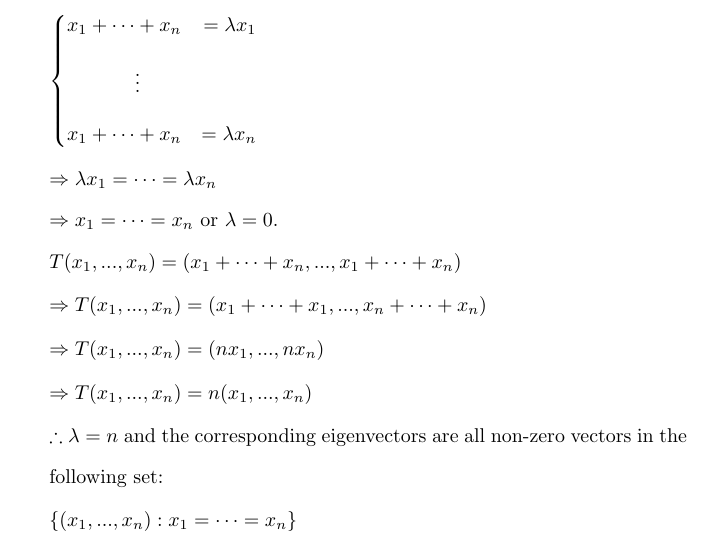
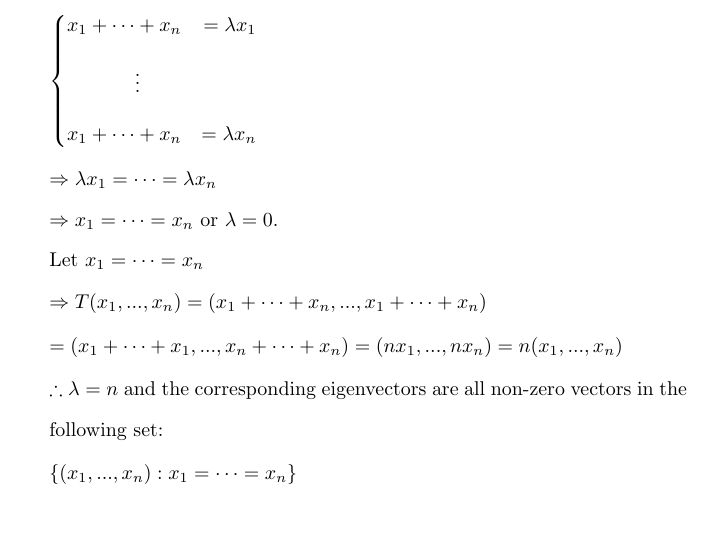
Before and after one commit to osowatzke/ECE501B_HW, a LaTeX problem sheet (5/Homework5_Sowatzke.tex): part of page 2 of 6, cut so that both start at the same text. Compiled offline with pdfLaTeX.

Commit message:
Reworded work for second problem

```diff
--- a/5/Homework5_Sowatzke.tex
+++ b/5/Homework5_Sowatzke.tex
@@ -107,13 +107,11 @@
 
 			$\Rightarrow x_1 = \cdots = x_n$ or $\lambda = 0$.
 
-			$T(x_1,...,x_n) = (x_1 + \cdots + x_n, ..., x_1 + \cdots + x_n)$
+			Let $x_1 = \cdots = x_n$
 
-			$\Rightarrow T(x_1,...,x_n) = (x_1 + \cdots + x_1, ..., x_n + \cdots + x_n)$
+			$\Rightarrow T(x_1,...,x_n) = (x_1 + \cdots + x_n, ..., x_1 + \cdots + x_n)$
 
-			$\Rightarrow T(x_1,...,x_n) = (nx_1, ..., nx_n)$
-
-			$\Rightarrow T(x_1,...,x_n) = n(x_1, ..., x_n)$
+			$ = (x_1 + \cdots + x_1, ..., x_n + \cdots + x_n) = (nx_1, ..., nx_n) = n(x_1, ..., x_n)$
 
 			$\therefore \lambda = n$ and the corresponding eigenvectors are all non-zero vectors in the following set:
 
```
